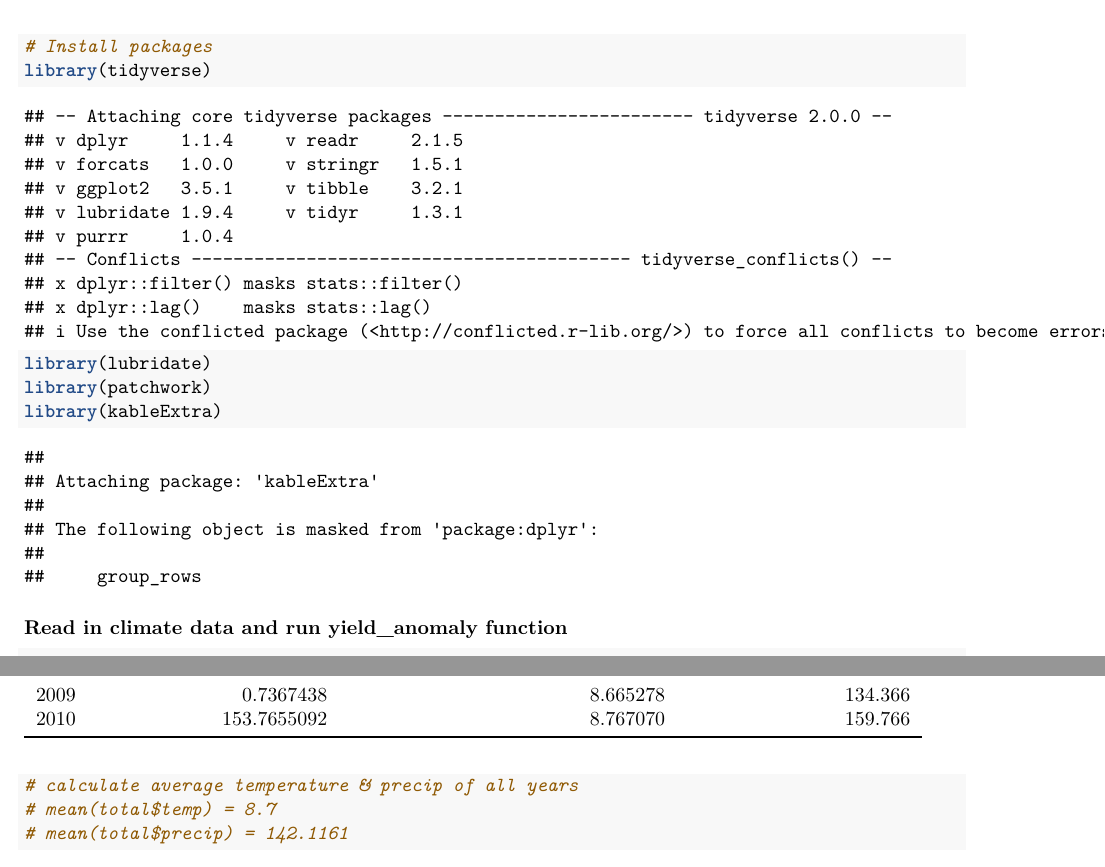
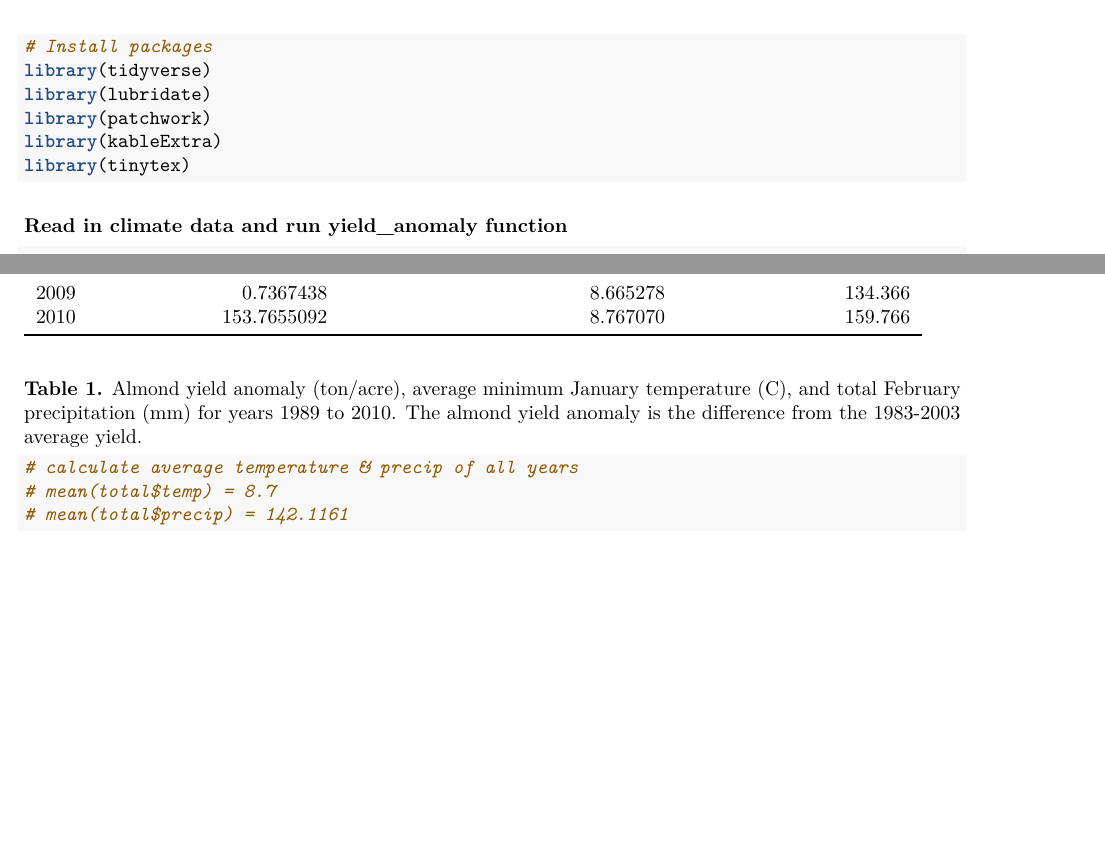
Before and after one commit to HannahGW/232_assignment2, an R Markdown document (yield_anomaly_function.Rmd): two parts of pages 1 and 4 of 5 before the commit and two parts of pages 1 and 3 of 4 after it, joined at a grey line, cut so that both start at the same text, the shorter picture padded with empty space. Rendered offline with R 4.5, knitr and Pandoc, then LaTeX, with nearby package versions; both versions are drawn in the output format of the newer one.

Commit message:
pdf for file submission (hgw)

````diff
--- a/yield_anomaly_function.Rmd
+++ b/yield_anomaly_function.Rmd
@@ -1,23 +1,27 @@
 ---
-title: "Almond Yield Anomaly: Function & Analysis"
+title: 'Almond Yield Anomaly: Function & Analysis'
 author: "Pat Byrne, Hannah Garcia, and Yani Pohl"
 date: "4/7/2021"
-output: html_document
+output:
+  pdf_document: default
+  html_document: default
 ---
 
 ```{r setup, include=FALSE}
 knitr::opts_chunk$set(echo = TRUE)
 ```
 
-```{r}
+```{r, message=FALSE, warning=FALSE}
 # Install packages
 library(tidyverse)
 library(lubridate)
 library(patchwork)
 library(kableExtra)
+library(tinytex)
 ```
+
 ### Read in climate data and run yield_anomaly function
-```{r}
+```{r, message=FALSE, warning=FALSE}
 # Read in data frame & convert date column (D) to a date
 clim.df <- read.table('clim_edited.txt',header = TRUE) %>%
   mutate(
@@ -98,7 +104,9 @@ table
 
 ```
 
-```{r}
+**Table 1.** Almond yield anomaly (ton/acre), average minimum January temperature (C), and total February precipitation (mm) for years 1989 to 2010. The almond yield anomaly is the difference from the 1983-2003 average yield.
+
+```{r, message=FALSE, warning=FALSE}
 # calculate average temperature & precip of all years
 # mean(total$temp) = 8.7
 # mean(total$precip) = 142.1161
````
Also changed, not shown: yield_anomaly_function.html, yield_anomaly_function.pdf (added), yield_anomaly_function.Rmd (6 more changed lines).
